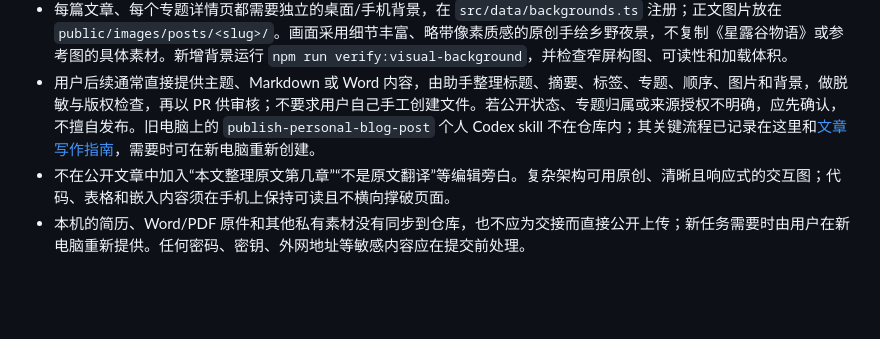
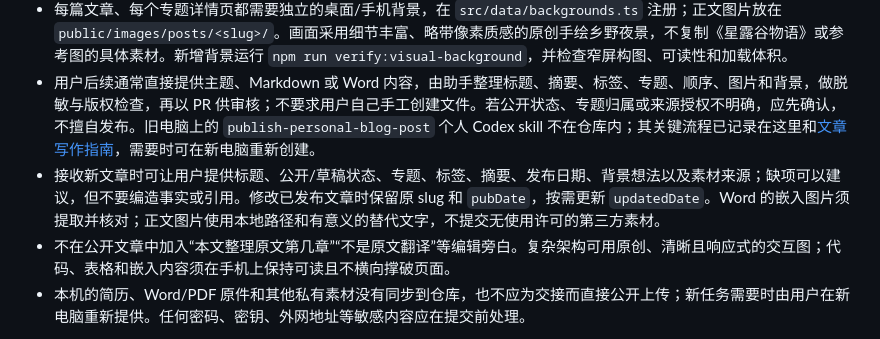
Before and after one commit to bigbrotherwei/bigbrotherwei.github.io, a Markdown page: docs/handoff.zh.md, the part around the change. GitHub-like rendering; blank space fills up the shorter version.

Commit message:
Preserve article editing rules in handoff

```diff
--- a/docs/handoff.zh.md
+++ b/docs/handoff.zh.md
@@ -46,6 +46,7 @@
 - 文章放在 `src/content/posts/`，普通文章优先 `.md`，需要站内组件时用 `.mdx`；专题放在 `src/content/topics/`。文章必须指向现有专题，并用 `order` 排定专题内顺序。标签由文章 frontmatter 生成；草稿使用 `draft: true`。细节和模板见[文章写作指南](writing-posts.zh.md)。
 - 每篇文章、每个专题详情页都需要独立的桌面/手机背景，在 `src/data/backgrounds.ts` 注册；正文图片放在 `public/images/posts/<slug>/`。画面采用细节丰富、略带像素质感的原创手绘乡野夜景，不复制《星露谷物语》或参考图的具体素材。新增背景运行 `npm run verify:visual-background`，并检查窄屏构图、可读性和加载体积。
 - 用户后续通常直接提供主题、Markdown 或 Word 内容，由助手整理标题、摘要、标签、专题、顺序、图片和背景，做脱敏与版权检查，再以 PR 供审核；不要求用户自己手工创建文件。若公开状态、专题归属或来源授权不明确，应先确认，不擅自发布。旧电脑上的 `publish-personal-blog-post` 个人 Codex skill 不在仓库内；其关键流程已记录在这里和[文章写作指南](writing-posts.zh.md)，需要时可在新电脑重新创建。
+- 接收新文章时可让用户提供标题、公开/草稿状态、专题、标签、摘要、发布日期、背景想法以及素材来源；缺项可以建议，但不要编造事实或引用。修改已发布文章时保留原 slug 和 `pubDate`，按需更新 `updatedDate`。Word 的嵌入图片须提取并核对；正文图片使用本地路径和有意义的替代文字，不提交无使用许可的第三方素材。
 - 不在公开文章中加入“本文整理原文第几章”“不是原文翻译”等编辑旁白。复杂架构可用原创、清晰且响应式的交互图；代码、表格和嵌入内容须在手机上保持可读且不横向撑破页面。
 - 本机的简历、Word/PDF 原件和其他私有素材没有同步到仓库，也不应为交接而直接公开上传；新任务需要时由用户在新电脑重新提供。任何密码、密钥、外网地址等敏感内容应在提交前处理。
 
```
